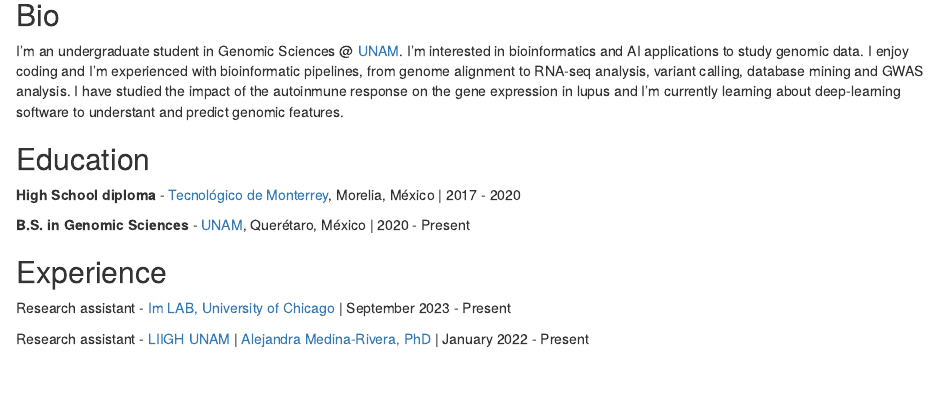
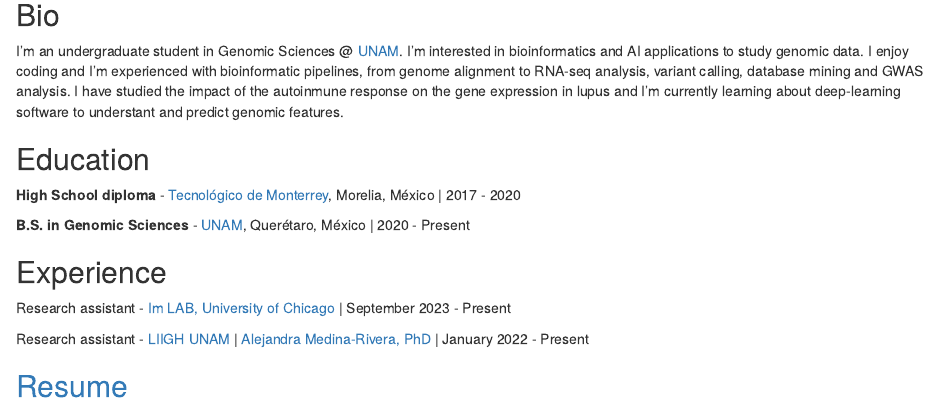
Before and after one commit to SophSM/SophSM.github.io, an R Markdown document (index.Rmd): the page in a window 1100 px wide, from 80 px down. Rendered offline with R 4.5, knitr and Pandoc, with nearby package versions; drawn as R Markdown's standard HTML page in place of the format the file asks for.

Commit message:
added cv

```diff
--- a/index.Rmd
+++ b/index.Rmd
@@ -30,3 +30,6 @@ I'm an undergraduate student in Genomic Sciences @ [UNAM](https://www.unam.mx/).
 Research assistant - [Im LAB, University of Chicago](https://hakyimlab.org/) | September 2023 - Present
 
 Research assistant - [LIIGH UNAM](https://liigh.unam.mx/) | [Alejandra Medina-Rivera, PhD](https://twitter.com/AleMedinaRivera) | January 2022 - Present
+
+
+## [Resume](https://sophsm.github.io/CV/)
```
Also changed, not shown: index.html, 1 other file.
